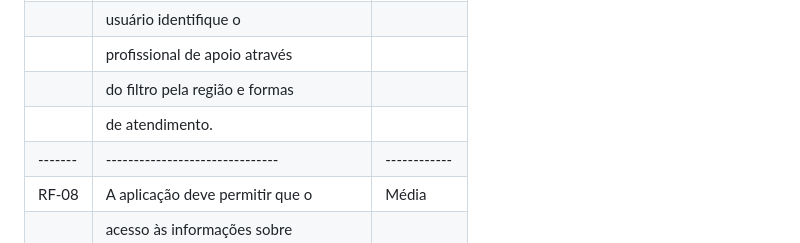
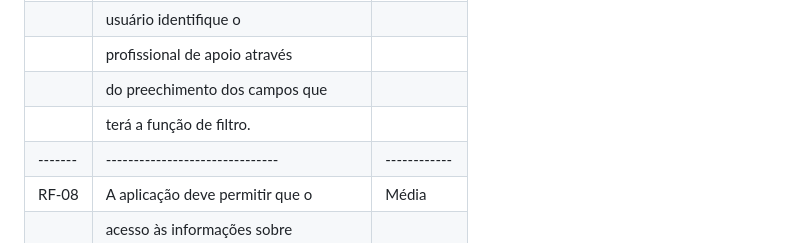
Before and after one commit to MarihRodrigues/Cora-v2, a Markdown page: documentos/02-Especificação do Projeto.md, the part around the change. Drawn GitHub-style.

```diff
--- a/documentos/02-Especificação do Projeto.md
+++ b/documentos/02-Especificação do Projeto.md
@@ -111,8 +111,8 @@
 | RF-07 |A aplicação deve permitir que o|   Média    |
 |	|usuário identifique o 		|	     |
 |	|profissional de apoio através 	|	     |
-|	|do filtro pela região e formas |	     |
-|	|de atendimento.	 	|	     |
+|	|do preechimento dos campos que  |	     |
+|	|terá a função de filtro.	 	|	     |
 |-------|-------------------------------|------------|
 | RF-08 |A aplicação deve permitir que o|   Média    |
 |	|acesso às informações sobre 	|	     |
```
